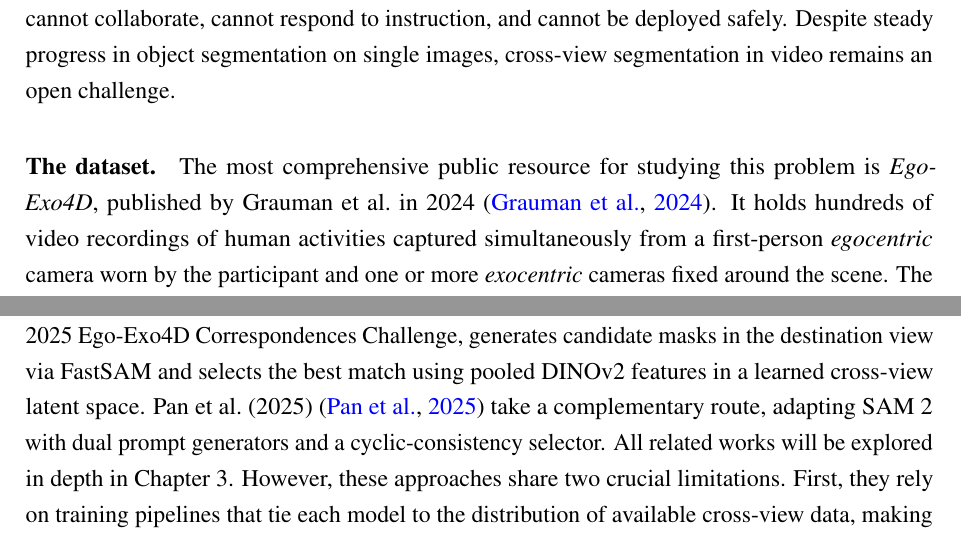
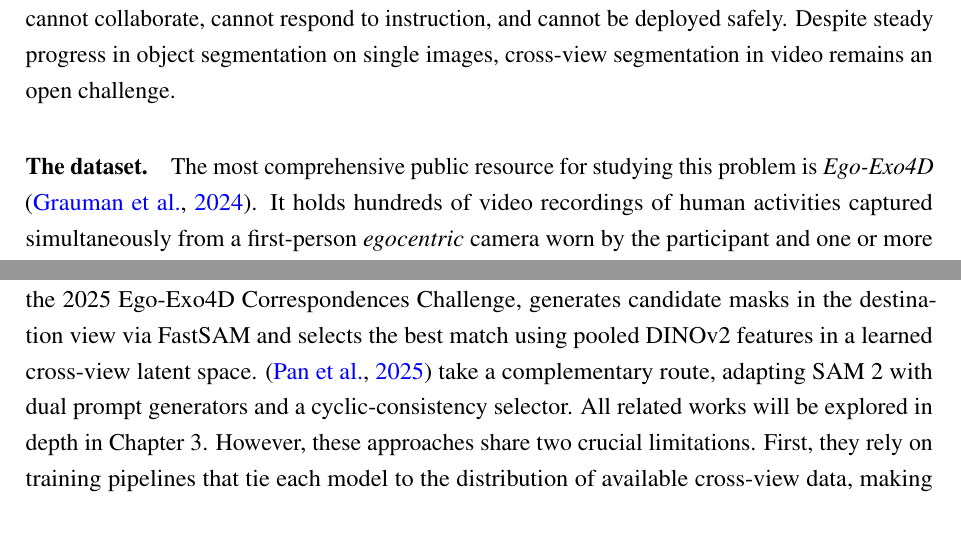
Before and after one commit to marcolomele/msc-thesis, a LaTeX thesis (latex/main.tex, which reads latex/chapters/01-introduction.tex): two parts of pages 9 and 10 of 26, joined at a grey line, cut so that both start at the same text. Compiled offline with pdfLaTeX.

Commit message:
Updates from Overleaf

```diff
--- a/latex/chapters/01-introduction.tex
+++ b/latex/chapters/01-introduction.tex
@@ -3,8 +3,7 @@
 
 \paragraph{The problem.} Identifying an object from any perspective is a fundamental capability for intelligent vision systems that operate with multiple cameras. \textit{Cross-view object correspondence}, the ability to match objects across complementary viewpoints, powers a broad and growing class of real-world applications. In human-robot collaboration, an aerial vehicle and a ground-based human operator must agree on which object in the scene is being referenced, despite observing it from entirely different angles \cite{collab_1, collab_2}. Augmented reality assistants face the same requirement; a camera mounted on the head captures the user's immediate environment from a first-person perspective, while a fixed camera provides broader context of the scene \cite{wearable}. The growing adoption of consumer smart glasses means that these capabilities can be extended to everyday personal use, for instance an application that helps a user find an object in his/her home by relating what the glasses see with the feed of a house camera. Another application is multi-robot manipulation, where independent agents with non-overlapping fields of view must coordinate around shared objects without access to a common reference frame \cite{multirobot_1, multirobot_2}. In each of these domains, failure is costly, since a system that cannot identify the same object across views cannot collaborate, cannot respond to instruction, and cannot be deployed safely. Despite steady progress in object segmentation on single images, cross-view segmentation in video remains an open challenge.
 
-\paragraph{The dataset.} The most comprehensive public resource for studying this problem is \textit{Ego-Exo4D},
-published by Grauman et al.\ in 2024 \cite{grauman2024egoexo4d}. It holds hundreds of video recordings of human activities captured simultaneously from a first-person
+\paragraph{The dataset.} The most comprehensive public resource for studying this problem is \textit{Ego-Exo4D}  \cite{grauman2024egoexo4d}. It holds hundreds of video recordings of human activities captured simultaneously from a first-person
 \textit{egocentric} camera worn by the participant and one or more \textit{exocentric} cameras
 fixed around the scene. The dataset enables many novel computer vision tasks, including
 cross-view object correspondence: given a per-frame segmentation mask track for an object in one
@@ -25,7 +24,7 @@
 Mixture-of-Experts fusion module and a dual compressed long-term memory system. O-MaMa
 \cite{o-mama}, the winner of the 2025 Ego-Exo4D Correspondences Challenge, generates candidate
 masks in the destination view via FastSAM and selects the best match using pooled DINOv2
-features in a learned cross-view latent space. Pan et al.\ (2025) \cite{pan2025v2sam} take a
+features in a learned cross-view latent space. \cite{pan2025v2sam} take a
 complementary route, adapting SAM~2 with dual prompt generators and a cyclic-consistency
 selector. All related works will be explored in depth in Chapter 3. However, these approaches share two crucial limitations. First, they rely on training pipelines that tie each model to the distribution of available cross-view data, making them inapplicable to novel camera configurations or scenarios without retraining. Second, they lack interpretability, as only attention maps can be used to inspect why a particular object was segmented in a particular frame. This hinders adoption in applications where safety is critical. \cite{xai-sensors}.
 
```
